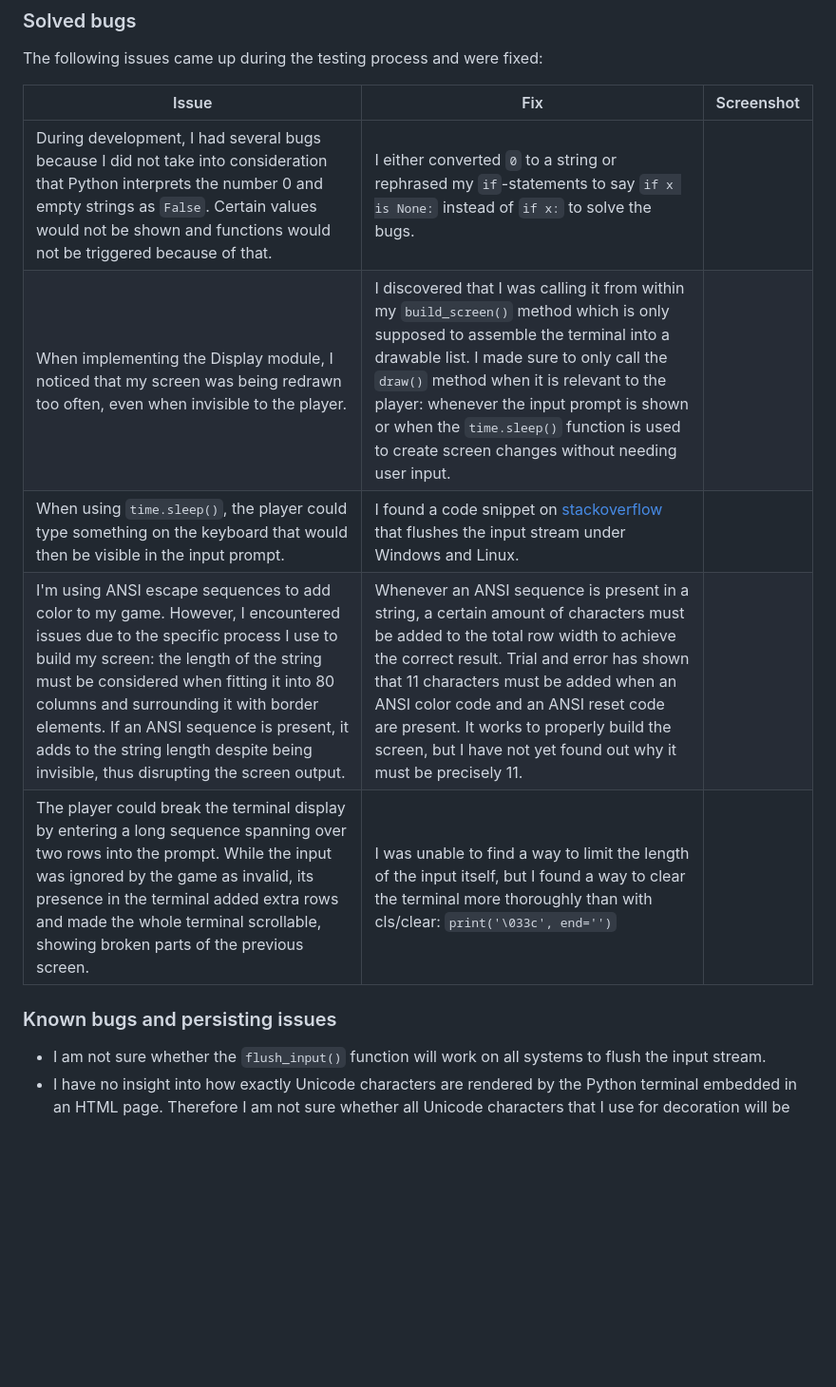
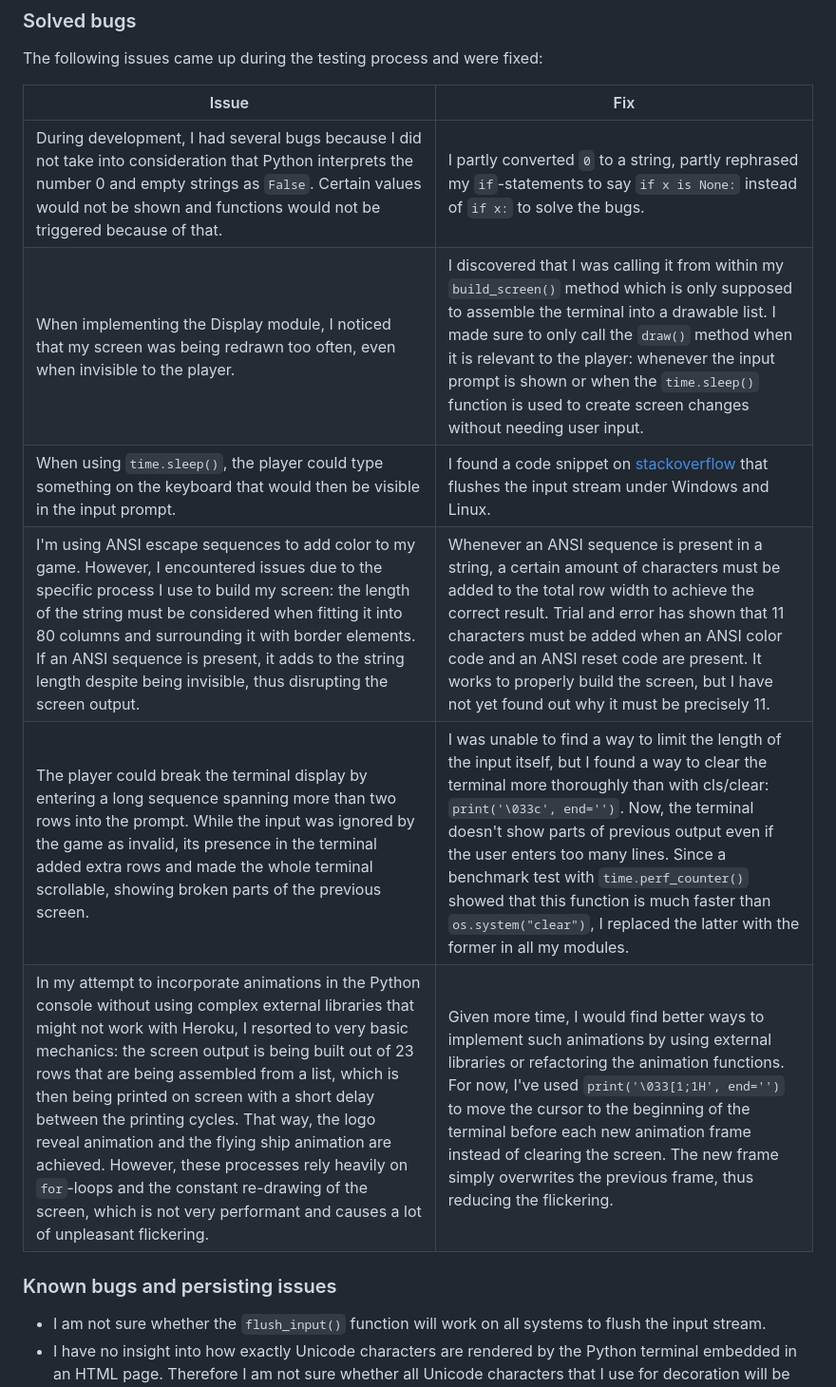
Before and after one commit to RikaIljina/PortfolioProject3, a Markdown page: TESTING.md, the part around the change printed below. Shown: that part at 95% size. GitHub-like rendering; blank space fills up the shorter version.

```diff
--- a/TESTING.md
+++ b/TESTING.md
@@ -56,16 +55,16 @@ The following features were thoroughly tested:
 
 The following issues came up during the testing process and were fixed:
 
-| Issue | Fix | Screenshot |
-|---|---|---|
-| During development, I had several bugs because I did not take into consideration that Python interprets the number 0 and empty strings as `False`. Certain values would not be shown and functions would not be triggered because of that. | I either converted `0` to a string or rephrased my `if`-statements to say `if x is None:` instead of `if x:` to solve the bugs. ||
+| Issue | Fix |
+|---|---|
+| During development, I had several bugs because I did not take into consideration that Python interprets the number 0 and empty strings as `False`. Certain values would not be shown and functions would not be triggered because of that. | I partly converted `0` to a string, partly rephrased my `if`-statements to say `if x is None:` instead of `if x:` to solve the bugs. |
 | When implementing the Display module, I noticed that my screen was being redrawn too often, even when invisible to the player. | I discovered that I was calling it from within my `build_screen()` method which is only supposed to assemble the terminal into a drawable list. I made sure to only call the `draw()` method when it is relevant to the player: whenever the input prompt is shown or when the `time.sleep()` function is used to create screen changes without needing user input. |
-| When using `time.sleep()`, the player could type something on the keyboard that would then be visible in the input prompt. | I found a code snippet on [stackoverflow](https://stackoverflow.com/questions/67083097/how-to-prevent-user-input-into-console-when-program-is-running-in-python) that flushes the input stream under Windows and Linux.||
-| I'm using ANSI escape sequences to add color to my game. However, I encountered issues due to the specific process I use to build my screen: the length of the string must be considered when fitting it into 80 columns and surrounding it with border elements. If an ANSI sequence is present, it adds to the string length despite being invisible, thus disrupting the screen output. | Whenever an ANSI sequence is present in a string, a certain amount of characters must be added to the total row width to achieve the correct result. Trial and error has shown that 11 characters must be added when an ANSI color code and an ANSI reset code are present. It works to properly build the screen, but I have not yet found out why it must be precisely 11. ||
-| The player could break the terminal display by entering a long sequence spanning over two rows into the prompt. While the input was ignored by the game as invalid, its presence in the terminal added extra rows and made the whole terminal scrollable, showing broken parts of the previous screen. | I was unable to find a way to limit the length of the input itself, but I found a way to clear the terminal more thoroughly than with cls/clear: `print('\033c', end='')`  |
+| When using `time.sleep()`, the player could type something on the keyboard that would then be visible in the input prompt. | I found a code snippet on [stackoverflow](https://stackoverflow.com/questions/67083097/how-to-prevent-user-input-into-console-when-program-is-running-in-python) that flushes the input stream under Windows and Linux.|
+| I'm using ANSI escape sequences to add color to my game. However, I encountered issues due to the specific process I use to build my screen: the length of the string must be considered when fitting it into 80 columns and surrounding it with border elements. If an ANSI sequence is present, it adds to the string length despite being invisible, thus disrupting the screen output. | Whenever an ANSI sequence is present in a string, a certain amount of characters must be added to the total row width to achieve the correct result. Trial and error has shown that 11 characters must be added when an ANSI color code and an ANSI reset code are present. It works to properly build the screen, but I have not yet found out why it must be precisely 11. |
+| The player could break the terminal display by entering a long sequence spanning more than two rows into the prompt. While the input was ignored by the game as invalid, its presence in the terminal added extra rows and made the whole terminal scrollable, showing broken parts of the previous screen. | I was unable to find a way to limit the length of the input itself, but I found a way to clear the terminal more thoroughly than with cls/clear: `print('\033c', end='')`. Now, the terminal doesn't show parts of previous output even if the user enters too many lines. Since a benchmark test with `time.perf_counter()` showed that this function is much faster than `os.system("clear")`, I replaced the latter with the former in all my modules. |
+| In my attempt to incorporate animations in the Python console without using complex external libraries that might not work with Heroku, I resorted to very basic mechanics: the screen output is being built out of 23 rows that are being assembled from a list, which is then being printed on screen with a short delay between the printing cycles. That way, the logo reveal animation and the flying ship animation are achieved. However, these processes rely heavily on `for`-loops and the constant re-drawing of the screen, which is not very performant and causes a lot of unpleasant flickering. | Given more time, I would find better ways to implement such animations by using external libraries or refactoring the animation functions. For now, I've used `print('\033[1;1H', end='')` to move the cursor to the beginning of the terminal before each new animation frame instead of clearing the screen. The new frame simply overwrites the previous frame, thus reducing the flickering. |
 
 ### Known bugs and persisting issues
 
-
 - I am not sure whether the `flush_input()` function will work on all systems to flush the input stream.
 - I have no insight into how exactly Unicode characters are rendered by the Python terminal embedded in an HTML page. Therefore I am not sure whether all Unicode characters that I use for decoration will be shown correctly by all browsers and on all systems.
```
Also changed, not shown: other parts of TESTING.md (+6 -3 lines), README.md (+43 -14 lines), assets/readme/bug1.png (added).
